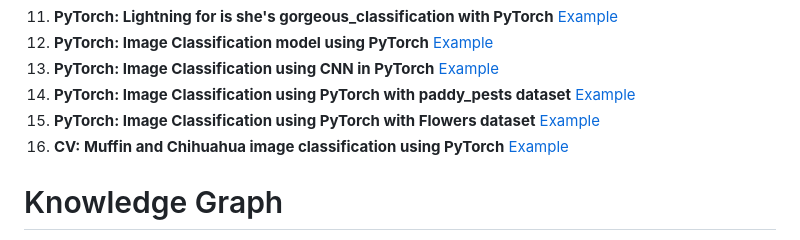
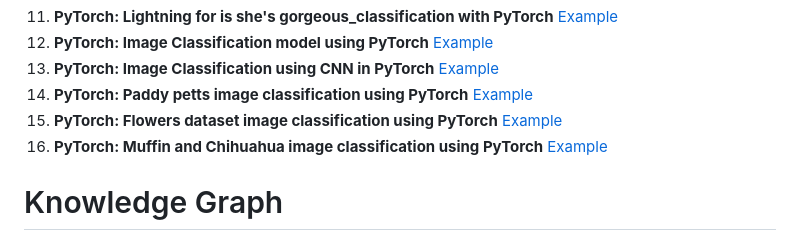
Before and after one commit to pythonuzgit/elmurodov, a Markdown page: README.md, the part around the change. Drawn GitHub-style.

```diff
--- a/README.md
+++ b/README.md
@@ -15,9 +15,9 @@
 12. **PyTorch: Lightning for is she's gorgeous_classification with PyTorch** [Example](https://github.com/pythonuzgit/elmurodov/blob/master/Convolutional%20neural%20network/Lightning_for_is_she's_gorgeous_classification_.ipynb)
 13. **PyTorch: Image Classification model using PyTorch** [Example](https://github.com/pythonuzgit/elmurodov/blob/master/Convolutional%20neural%20network/Image_classification_model_using_PyTorch.ipynb)
 14. **PyTorch: Image Classification using CNN in PyTorch** [Example](https://github.com/pythonuzgit/elmurodov/blob/master/Convolutional%20neural%20network/Image_classification_using_CNN_in_PyTorch.ipynb)
-15. **PyTorch: Image Classification using PyTorch with paddy_pests dataset** [Example](https://github.com/pythonuzgit/elmurodov/blob/master/Convolutional%20neural%20network/Image_classification_using_PyTorch_with_paddy_pests_dataset.ipynb)
-16. **PyTorch: Image Classification using PyTorch with Flowers dataset** [Example](https://github.com/pythonuzgit/elmurodov/blob/master/Convolutional%20neural%20network/Image_Classification_using_PyTorch_with_Flowers_dataset.ipynb)
-17. **CV: Muffin and Chihuahua image classification using PyTorch** [Example](https://github.com/pythonuzgit/elmurodov/blob/master/Computer%20Vision/Muffin_vs_Chihuahua_image_classification_using_PyTorch.ipynb)
+15. **PyTorch: Paddy petts image classification using PyTorch** [Example](https://github.com/pythonuzgit/elmurodov/blob/master/Convolutional%20neural%20network/Image_classification_using_PyTorch_with_paddy_pests_dataset.ipynb)
+16. **PyTorch: Flowers dataset image classification using PyTorch** [Example](https://github.com/pythonuzgit/elmurodov/blob/master/Convolutional%20neural%20network/Image_Classification_using_PyTorch_with_Flowers_dataset.ipynb)
+17. **PyTorch: Muffin and Chihuahua image classification using PyTorch** [Example](https://github.com/pythonuzgit/elmurodov/blob/master/Computer%20Vision/Muffin_vs_Chihuahua_image_classification_using_PyTorch.ipynb)
 
 
 
```
